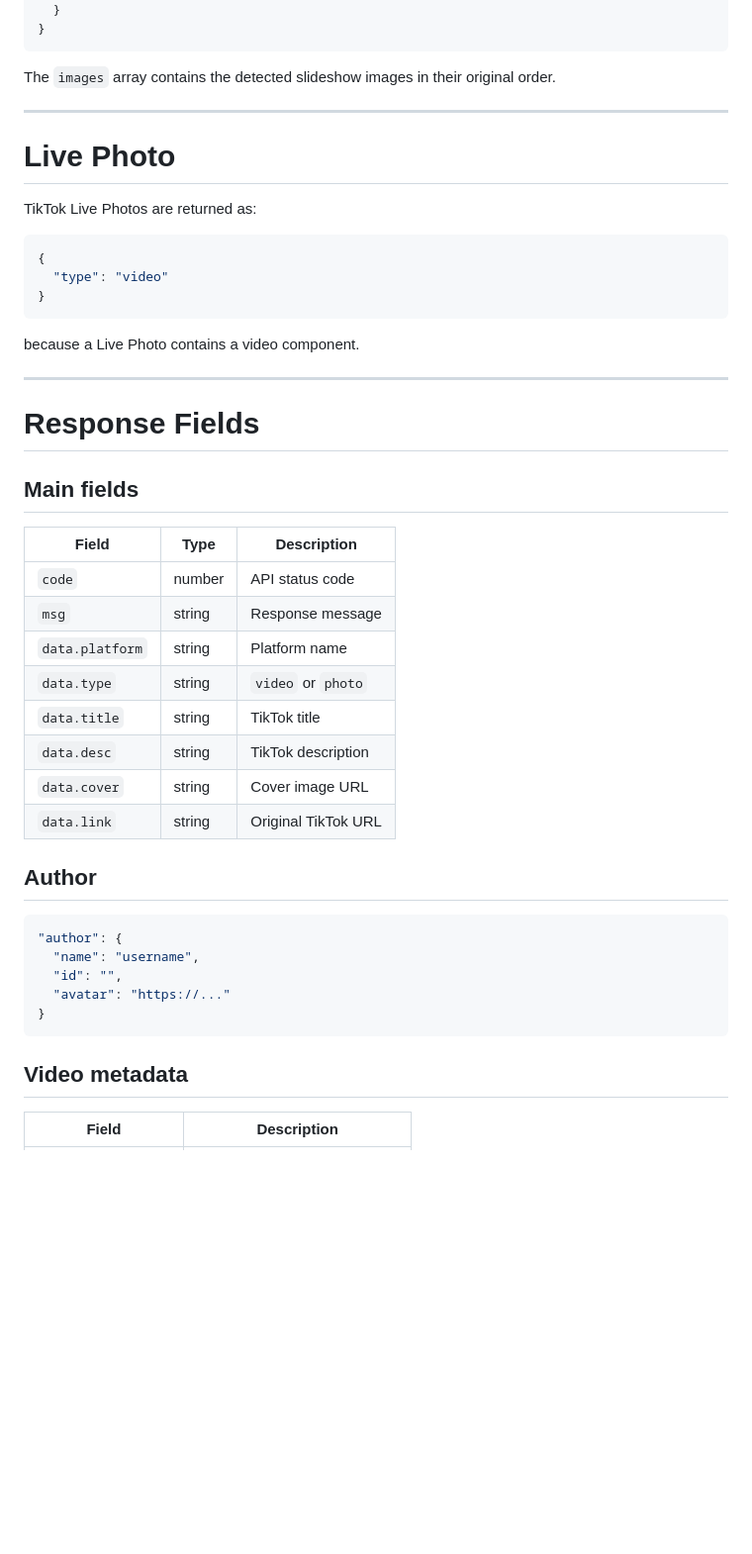
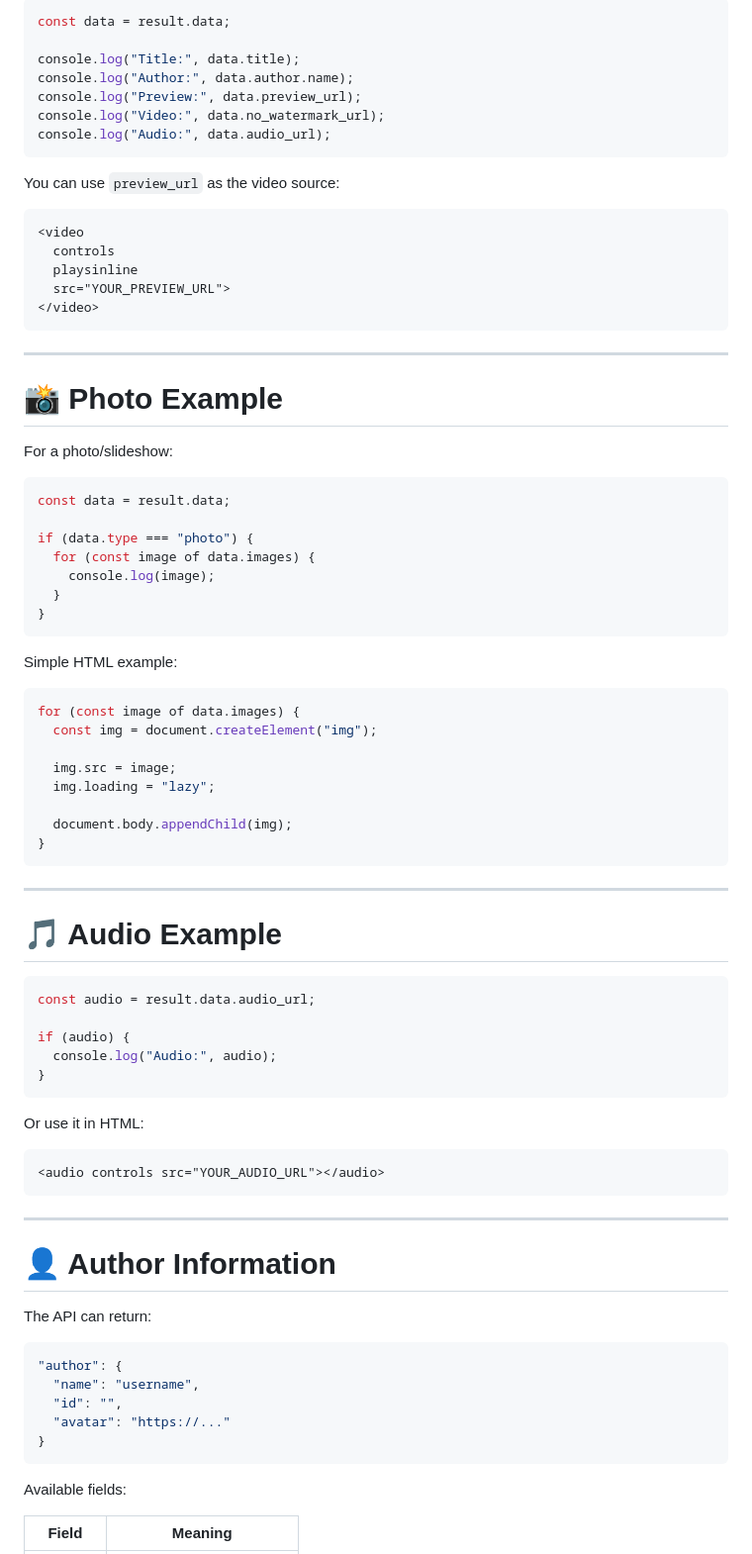
Before and after one commit to BlizPS/bliztik-api, a Markdown page: README.md, the part around one of its changes. Shown at 99% size. GitHub-like rendering; blank space fills up the shorter version.

````diff
--- a/README.md
+++ b/README.md
@@ -155,41 +242,75 @@ Photo and slideshow posts use:
+```js
+const data = result.data;
+
+console.log("Title:", data.title);
+console.log("Author:", data.author.name);
+console.log("Preview:", data.preview_url);
+console.log("Video:", data.no_watermark_url);
+console.log("Audio:", data.audio_url);
+```
+
+You can use `preview_url` as the video source:
+
+```html
+<video
+  controls
+  playsinline
+  src="YOUR_PREVIEW_URL">
+</video>
+```
+
+---
+
+# 📸 Photo Example
+
+For a photo/slideshow:
+
+```js
+const data = result.data;
+
+if (data.type === "photo") {
+  for (const image of data.images) {
+    console.log(image);
   }
 }
 ```
 
-The `images` array contains the detected slideshow images in their original order.
+Simple HTML example:
+
+```js
+for (const image of data.images) {
+  const img = document.createElement("img");
+
+  img.src = image;
+  img.loading = "lazy";
+
+  document.body.appendChild(img);
+}
+```
 
 ---
 
-# Live Photo
+# 🎵 Audio Example
 
-TikTok Live Photos are returned as:
+```js
+const audio = result.data.audio_url;
 
-```json
-{
-  "type": "video"
+if (audio) {
+  console.log("Audio:", audio);
 }
 ```
 
-because a Live Photo contains a video component.
+Or use it in HTML:
+
+```html
+<audio controls src="YOUR_AUDIO_URL"></audio>
+```
 
 ---
 
-# Response Fields
+# 👤 Author Information
 
-## Main fields
-
-| Field | Type | Description |
-| --- | --- | --- |
-| `code` | number | API status code |
-| `msg` | string | Response message |
-| `data.platform` | string | Platform name |
-| `data.type` | string | `video` or `photo` |
-| `data.title` | string | TikTok title |
-| `data.desc` | string | TikTok description |
-| `data.cover` | string | Cover image URL |
-| `data.link` | string | Original TikTok URL |
-
-## Author
+The API can return:
 
 ```json
 "author": {
@@ -199,7 +320,7 @@ because a Live Photo contains a video component.
 }
 ```
 
-## Video metadata
+Available fields:
 
-| Field | Description |
+| Field | Meaning |
 | --- | --- |
````
Also changed, not shown: other parts of README.md (+301 -264 lines).
